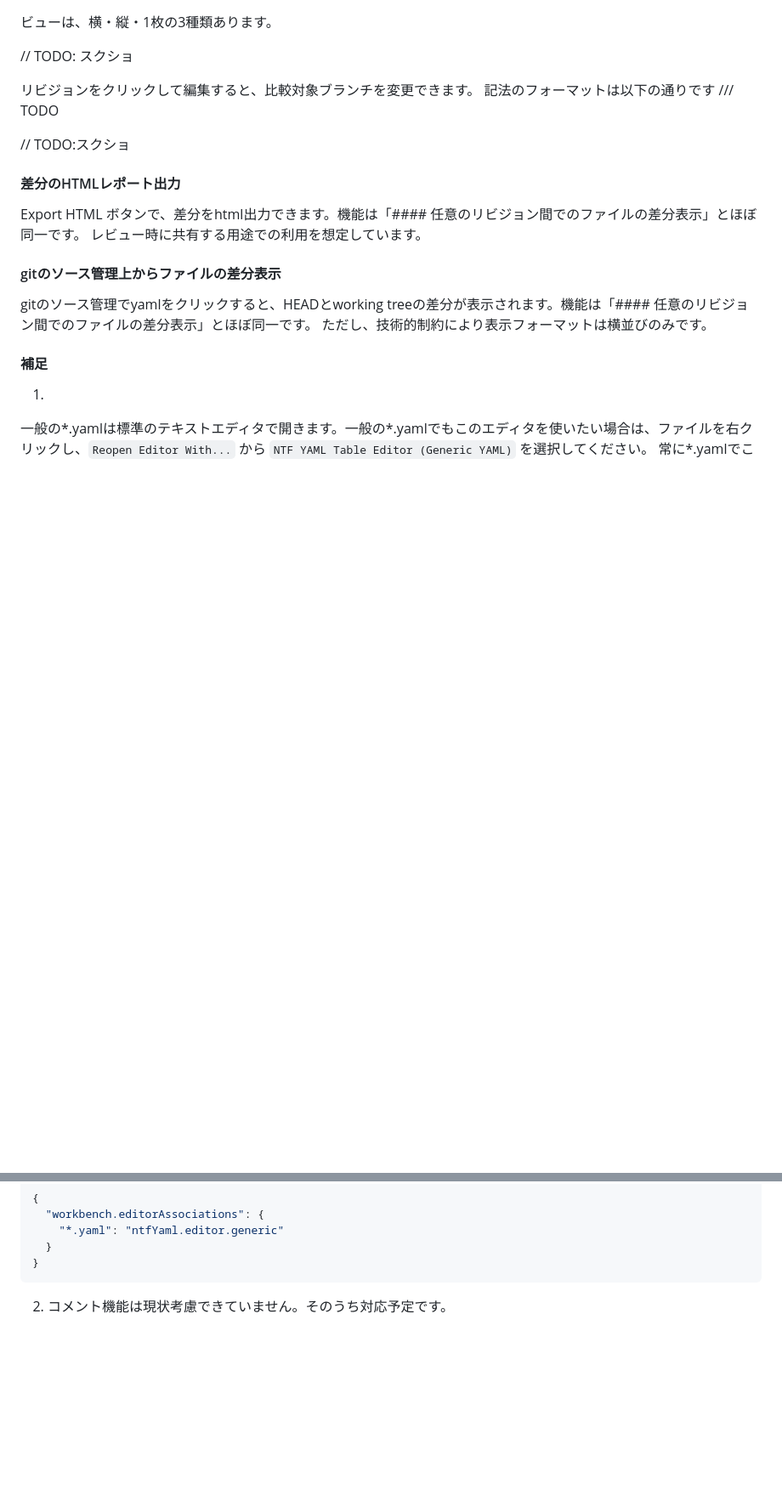
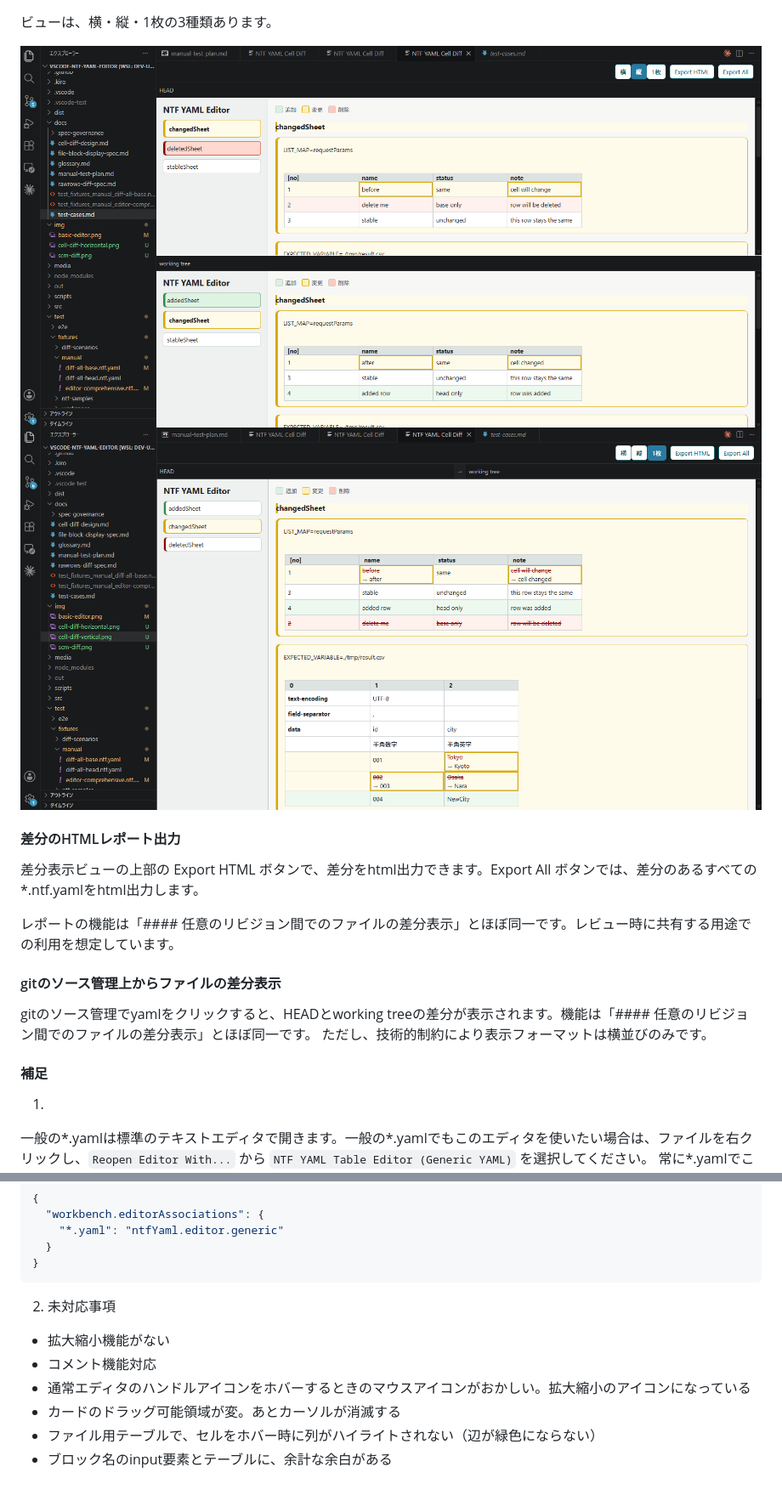
Before and after one commit to javajavawhale/ntf-yaml-editor, a Markdown page: README.md, 2 parts joined by grey strips. Shown at 85% size. GitHub-like rendering; pictures changed too: img/cell-diff-unified.png (added), img/cell-diff-vertical.png (added); blank space fills up the shorter version.

````diff
--- a/README.md
+++ b/README.md
@@ -55,18 +55,14 @@ yamlのフォーマットは、[nablarch公式のサンプルリポジトリをy
 
 ビューは、横・縦・1枚の3種類あります。
 
-// TODO: スクショ
-
-リビジョンをクリックして編集すると、比較対象ブランチを変更できます。
-記法のフォーマットは以下の通りです
-/// TODO
-
-// TODO:スクショ
+![cell-diff-vertical](img/cell-diff-vertical.png)
+![cell-diff-unified](img/cell-diff-unified.png)
 
 #### 差分のHTMLレポート出力
 
-Export HTML ボタンで、差分をhtml出力できます。機能は「#### 任意のリビジョン間でのファイルの差分表示」とほぼ同一です。
-レビュー時に共有する用途での利用を想定しています。
+差分表示ビューの上部の Export HTML ボタンで、差分をhtml出力できます。Export All ボタンでは、差分のあるすべての*.ntf.yamlをhtml出力します。
+
+レポートの機能は「#### 任意のリビジョン間でのファイルの差分表示」とほぼ同一です。レビュー時に共有する用途での利用を想定しています。
 
 #### gitのソース管理上からファイルの差分表示
 
@@ -87,4 +83,11 @@ gitのソース管理でyamlをクリックすると、HEADとworking treeの差
 }
 ```
 
-2. コメント機能は現状考慮できていません。そのうち対応予定です。
+2. 未対応事項
+
+- 拡大縮小機能がない
+- コメント機能対応
+- 通常エディタのハンドルアイコンをホバーするときのマウスアイコンがおかしい。拡大縮小のアイコンになっている
+- カードのドラッグ可能領域が変。あとカーソルが消滅する
+- ファイル用テーブルで、セルをホバー時に列がハイライトされない（辺が緑色にならない）
+- ブロック名のinput要素とテーブルに、余計な余白がある
````
Also changed, not shown: other parts of README.md (+2 -2 lines), img/basic-editor.png, img/cell-diff-horizontal.png (added), img/scm-diff.png (added).
